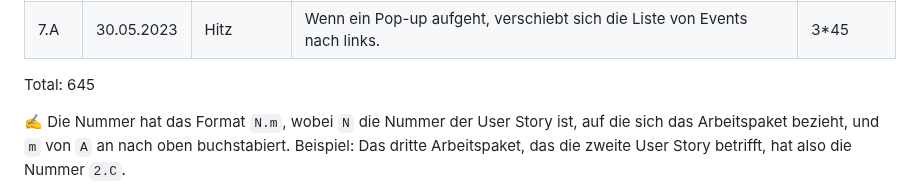
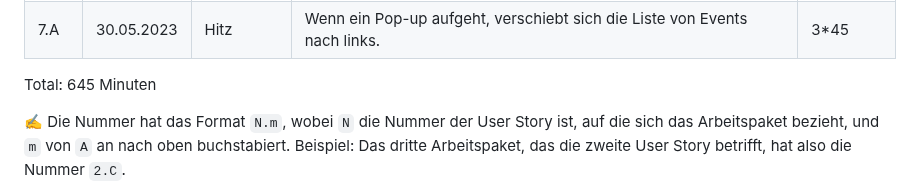
Before and after one commit to TigerL06/LA1600, a Markdown page: Dokumentation.md, the part around the change. Rendered like a GitHub page.

```diff
--- a/Dokumentation.md
+++ b/Dokumentation.md
@@ -67,7 +67,7 @@ Use Case Diagramm:
 | 6.B    |    23.05.2023    |      Koch     |        In einem Pop-up stehen die wichtigsten Informationen und ein Bild  |    2*45          |
 | 7.A     |   30.05.2023    |     Hitz      |    Wenn ein Pop-up aufgeht, verschiebt sich die Liste von Events nach links.          |         3*45     |
 
-Total: 645
+Total: 645 Minuten
 
 ✍️ Die Nummer hat das Format `N.m`, wobei `N` die Nummer der User Story ist, auf die sich das Arbeitspaket bezieht, und `m` von `A` an nach oben buchstabiert. Beispiel: Das dritte Arbeitspaket, das die zweite User Story betrifft, hat also die Nummer `2.C`.
 
```
